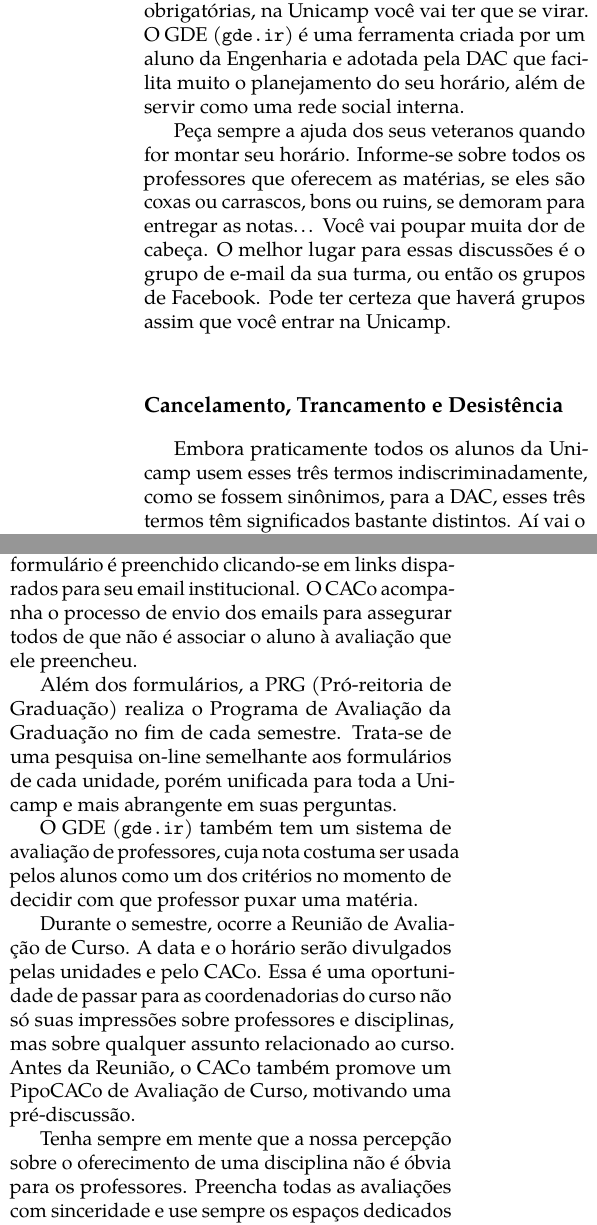
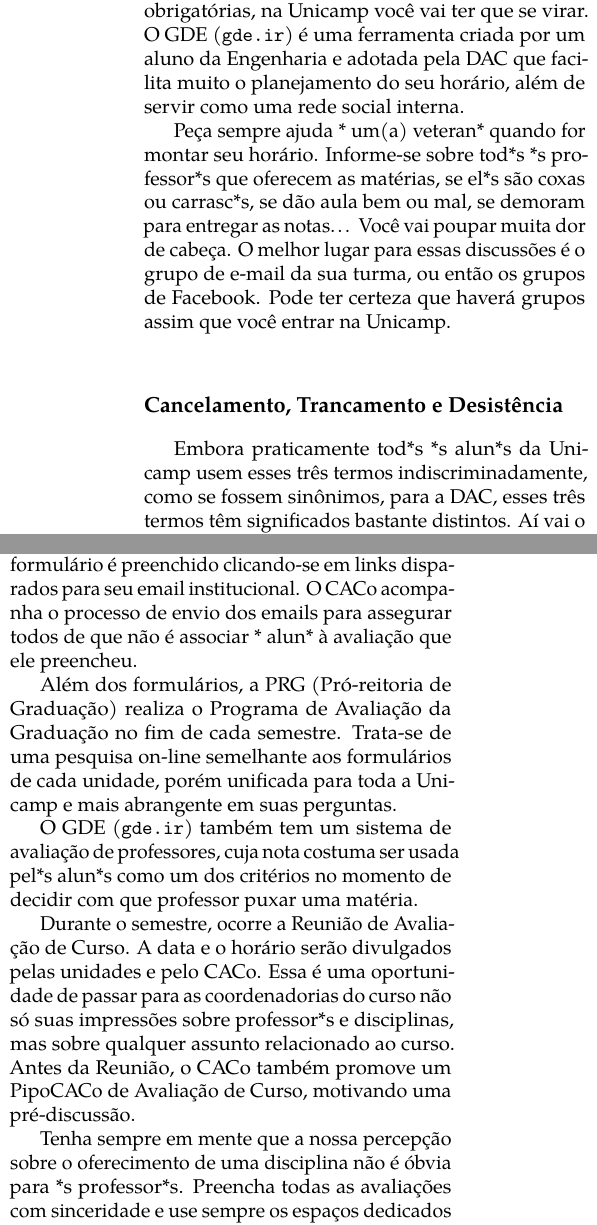
Before and after one commit to cacounicamp/Manual-do-Bixo, a LaTeX book (manual_do_bixo.tex, which reads unicamp/disciplinas.tex): two parts of the columns of pages 39 and 40 of 65, joined at a grey line, cut so that both start at the same text. Compiled offline with pdfLaTeX.

Commit message:
Update disciplinas.tex

```diff
--- a/unicamp/disciplinas.tex
+++ b/unicamp/disciplinas.tex
@@ -13,16 +13,16 @@ as matérias obrigatórias, na Unicamp você vai ter que se virar.  O GDE
 DAC que facilita muito o planejamento do seu horário, além de servir como uma
 rede social interna.
 
-Peça sempre a ajuda dos seus veteranos quando for montar seu horário. Informe-se
-sobre todos os professores que oferecem as matérias, se eles são coxas ou
-carrascos, bons ou ruins, se demoram para entregar as notas{\dots} Você vai
+Peça sempre ajuda * um(a) veteran* quando for montar seu horário. Informe-se
+sobre tod*s *s professor*s que oferecem as matérias, se el*s são coxas ou
+carrasc*s, se dão aula bem ou mal, se demoram para entregar as notas{\dots} Você vai
 poupar muita dor de cabeça. O melhor lugar para essas discussões é o grupo de
 e-mail da sua turma, ou então os grupos de Facebook. Pode ter certeza que haverá
 grupos assim que você entrar na Unicamp.
 
 \subsection{Cancelamento, Trancamento e Desistência}
 
-Embora praticamente todos os alunos da Unicamp usem esses três termos
+Embora praticamente tod*s *s alun*s da Unicamp usem esses três termos
 indiscriminadamente, como se fossem sinônimos, para a DAC, esses três termos têm
 significados bastante distintos. Aí vai o que cada termo significa:
 
@@ -40,4 +40,3 @@ sido expulso, por ter sido aprovado em outra universidade pública (não é
 permitido fazer mais do que um curso de universidade pública simultaneamente),
 ou por vontade própria do aluno.
 \subsubsection{Trancamento de matrícula} (\url{bit.ly/1xWO4SL}): Processo
-em que o aluno não cursa qualquer disciplina da Unicamp durante o semestre. O
@@ -114,7 +114,7 @@ repassados para o professor.
 O IC também faz seu próprio formulário de avaliação da Graduação. Completamente
 online, esse formulário é preenchido clicando-se em links disparados para seu
 email institucional. O CACo acompanha o processo de envio dos emails para
-assegurar todos de que não é associar o aluno à avaliação que ele preencheu.
+assegurar todos de que não é associar * alun* à avaliação que ele preencheu.
 
 Além dos formulários, a PRG (Pró-reitoria de Graduação) realiza o Programa de
 Avaliação da Graduação no fim de cada semestre. Trata-se de uma pesquisa on-line
@@ -122,16 +122,16 @@ semelhante aos formulários de cada unidade, porém unificada para toda a Unicam
 e mais abrangente em suas perguntas.
 
 O GDE (\url{gde.ir}) também tem um sistema de avaliação de professores, cuja
-nota costuma ser usada pelos alunos como um dos critérios no momento de decidir
+nota costuma ser usada pel*s alun*s como um dos critérios no momento de decidir
 com que professor puxar uma matéria.
 
 Durante o semestre, ocorre a Reunião de Avaliação de Curso. A data e o horário
 serão divulgados pelas unidades e pelo CACo. Essa é uma oportunidade de passar
-para as coordenadorias do curso não só suas impressões sobre professores e
+para as coordenadorias do curso não só suas impressões sobre professor*s e
 disciplinas, mas sobre qualquer assunto relacionado ao curso. Antes da Reunião,
 o CACo também promove um PipoCACo de Avaliação de Curso, motivando uma
 pré-discussão.
 
 Tenha sempre em mente que a nossa percepção sobre o oferecimento de uma
-disciplina não é óbvia para os professores. Preencha todas as avaliações com
+disciplina não é óbvia para *s professor*s. Preencha todas as avaliações com
 sinceridade e use sempre os espaços dedicados a comentários. Além disso, cultive
```
Also changed, not shown: unicamp/disciplinas.tex (27 more changed lines).
